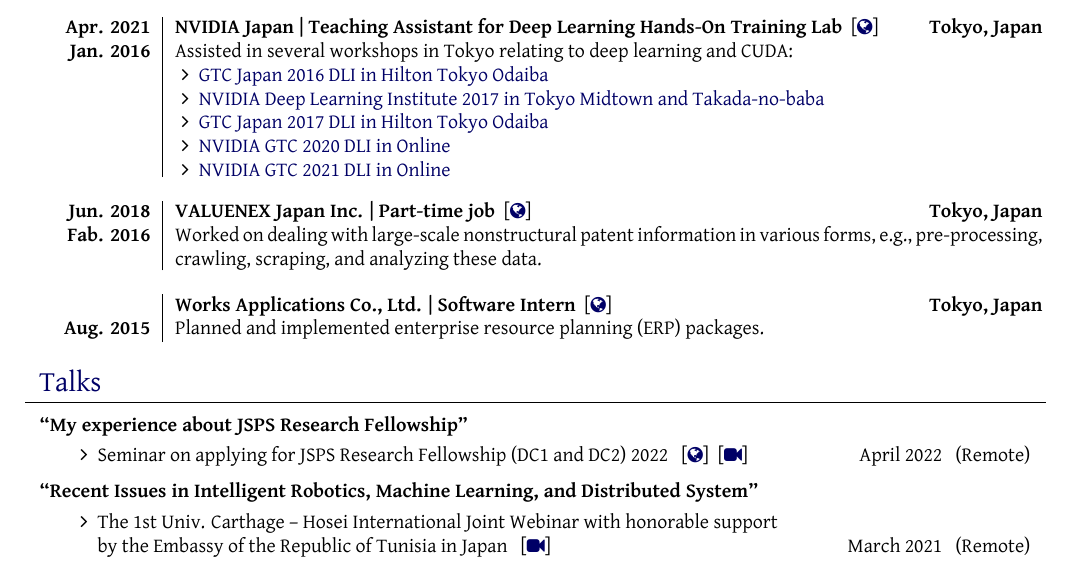
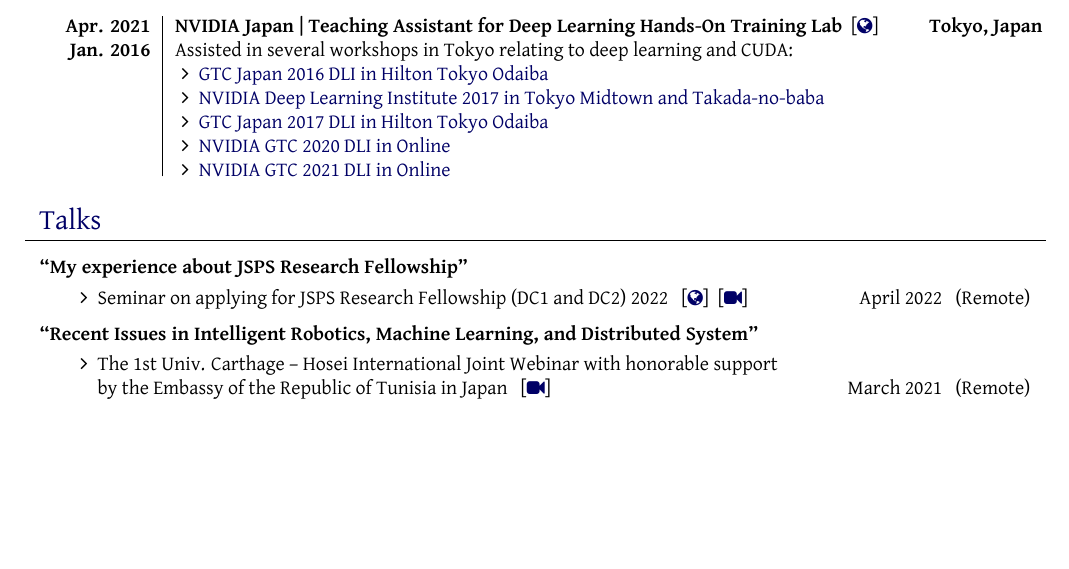
Before and after one commit to shunk031/CV, a LaTeX CV (src/cv.tex, which reads src/sections/2_experience.tex): part of page 3 of 3, cut so that both start at the same text, the shorter picture padded with empty space. Compiled offline with XeLaTeX; a missing font is replaced by an installed copy or a similar font; a LaTeX package or settings file that is missing is left out.

Commit message:
Update CV

```diff
--- a/src/sections/2_experience.tex
+++ b/src/sections/2_experience.tex
@@ -98,18 +98,17 @@
     \end{itemize}
     }
 
-    \emptySeparator
-    \researchexperience
-    {Jun. 2018}   {VALUENEX Japan Inc. | Part-time job{\normalfont  ~ [\href{https://en.valuenex.com/en/home}{\small{\websiteSymbol}}]}}{Tokyo, Japan}{Tokyo, Japan}
-    {Fab. 2016} {
-    Worked on dealing with large-scale nonstructural patent information in various forms, e.g., pre-processing, crawling, scraping, and analyzing these data.
-    }
+    % \emptySeparator
+    % \researchexperience
+    % {Jun. 2018}   {VALUENEX Japan Inc. | Part-time job{\normalfont  ~ [\href{https://en.valuenex.com/en/home}{\small{\websiteSymbol}}]}}{Tokyo, Japan}{Tokyo, Japan}
+    % {Fab. 2016} {
+    % Worked on dealing with large-scale nonstructural patent information in various forms, e.g., pre-processing, crawling, scraping, and analyzing these data.
+    % }
 
-    \emptySeparator
-    \researchexperience
-    {}   {Works Applications Co., Ltd. | Software Intern{\normalfont  ~ [\href{https://www.worksap.com/}{\small{\websiteSymbol}}]}}{Tokyo, Japan}{Tokyo, Japan}
-    {Aug. 2015} {
-    Planned and implemented enterprise resource planning (ERP) packages.
-    }
-
+    % \emptySeparator
+    % \researchexperience
+    % {}   {Works Applications Co., Ltd. | Software Intern{\normalfont  ~ [\href{https://www.worksap.com/}{\small{\websiteSymbol}}]}}{Tokyo, Japan}{Tokyo, Japan}
+    % {Aug. 2015} {
+    % Planned and implemented enterprise resource planning (ERP) packages.
+    % }
 \end{experiences}
```
Also changed, not shown: src/sections/1_publications.tex (+21 -2 lines), src/sections/3_projects.tex (+2 -2 lines), src/sections/2_experience.tex (2 more changed lines).
